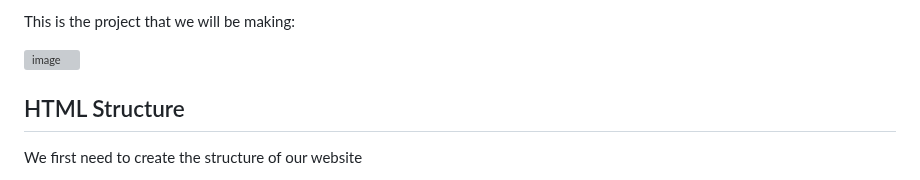
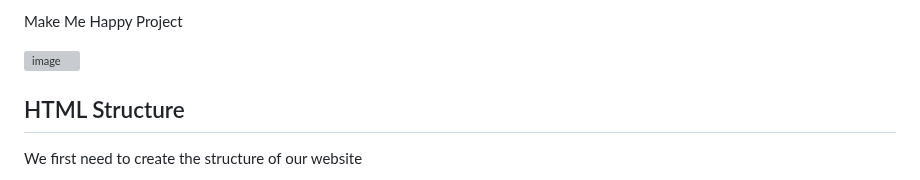
Before and after one commit to Toby-Dinh/javascript-projects, a Markdown page: project-2-template/README.md, the part around the change. Drawn GitHub-style; grey boxes are pictures that could not be loaded.

```diff
--- a/project-2-template/README.md
+++ b/project-2-template/README.md
@@ -1,4 +1,4 @@
-This is the project that we will be making:
+Make Me Happy Project
 
 <img width="630" height="691" alt="image" src="https://github.com/user-attachments/assets/ab139d95-44ad-4646-a05f-1f65531e819b" />
 
```
